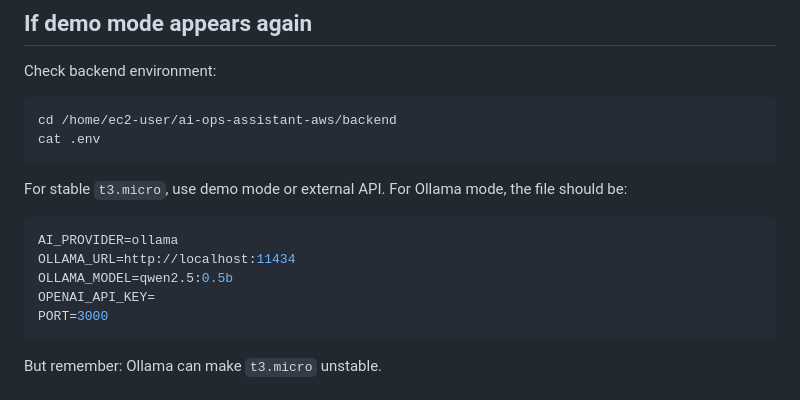
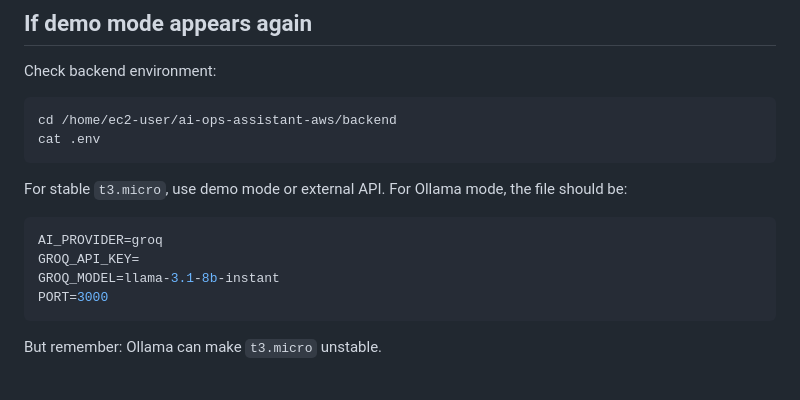
Before and after one commit to Shaki-1/ai-ops-assistant-aws, a Markdown page: SERVER_RECOVERY_GUIDE.md, the part around the change. Drawn GitHub-style.

Commit message:
restore recovery guide with Groq config

````diff
--- a/SERVER_RECOVERY_GUIDE.md
+++ b/SERVER_RECOVERY_GUIDE.md
@@ -186,10 +186,9 @@ cat .env
 For stable `t3.micro`, use demo mode or external API. For Ollama mode, the file should be:
 
 ```env
-AI_PROVIDER=ollama
-OLLAMA_URL=http://localhost:11434
-OLLAMA_MODEL=qwen2.5:0.5b
-OPENAI_API_KEY=
+AI_PROVIDER=groq
+GROQ_API_KEY=
+GROQ_MODEL=llama-3.1-8b-instant
 PORT=3000
 ```
 
````
